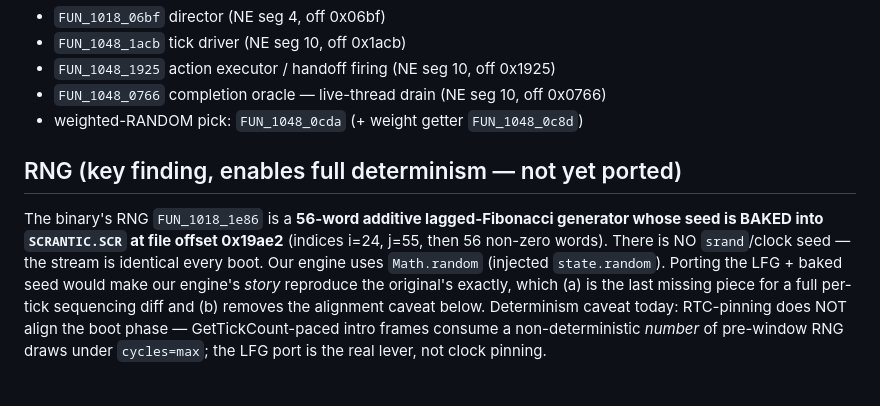
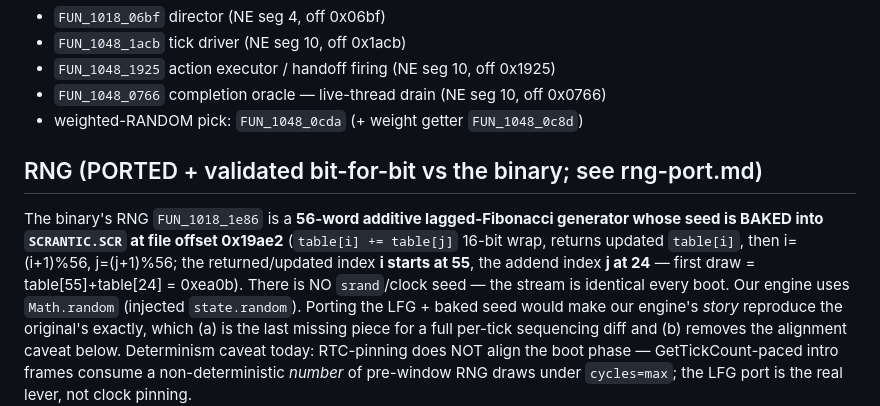
Before and after one commit to khawkins98/johnny_web, a Markdown page: tools/faithfulness-oracle/METHODOLOGY.md, the part around the change. Rendered like a GitHub page.

Commit message:
docs(tools): correct RNG lag indices in methodology (i=55 returned, j=24 addend)
The banked note had i/j swapped; the RNG port RE'd + validated the correct
order bit-for-bit vs the binary (first draw table[55]+table[24]=0xea0b).

```diff
--- a/tools/faithfulness-oracle/METHODOLOGY.md
+++ b/tools/faithfulness-oracle/METHODOLOGY.md
@@ -80,10 +80,12 @@ functions with decoded stack args.
 - `FUN_1048_0766` completion oracle — live-thread drain (NE seg 10, off 0x0766)
 - weighted-RANDOM pick: `FUN_1048_0cda` (+ weight getter `FUN_1048_0c8d`)
 
-## RNG (key finding, enables full determinism — not yet ported)
+## RNG (PORTED + validated bit-for-bit vs the binary; see rng-port.md)
 The binary's RNG `FUN_1018_1e86` is a **56-word additive lagged-Fibonacci generator whose
-seed is BAKED into `SCRANTIC.SCR` at file offset 0x19ae2** (indices i=24, j=55, then 56
-non-zero words). There is NO `srand`/clock seed — the stream is identical every boot. Our
+seed is BAKED into `SCRANTIC.SCR` at file offset 0x19ae2** (`table[i] += table[j]` 16-bit
+wrap, returns updated `table[i]`, then i=(i+1)%56, j=(j+1)%56; the returned/updated index
+**i starts at 55**, the addend index **j at 24** — first draw = table[55]+table[24] =
+0xea0b). There is NO `srand`/clock seed — the stream is identical every boot. Our
 engine uses `Math.random` (injected `state.random`). Porting the LFG + baked seed would
 make our engine's *story* reproduce the original's exactly, which (a) is the last missing
 piece for a full per-tick sequencing diff and (b) removes the alignment caveat below.
```
